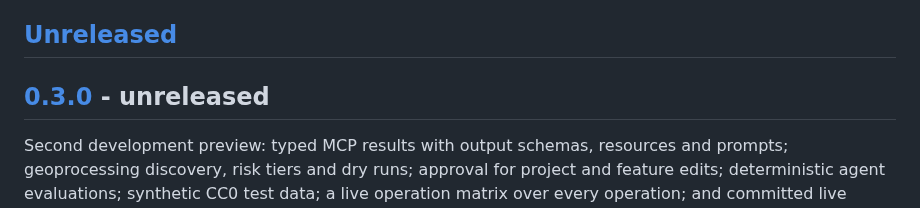
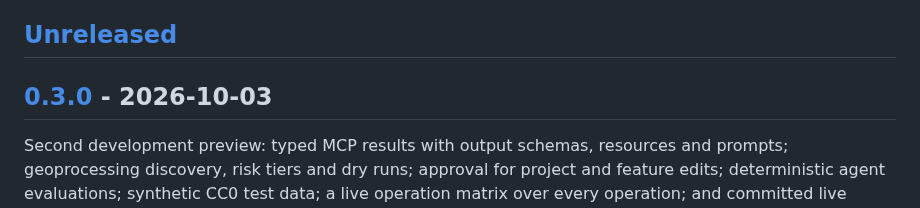
Before and after one commit to nicoazel/ArcGISPro.MCP, a Markdown page: CHANGELOG.md, the part around the change. GitHub-like rendering.

Commit message:
docs(changelog): date the 0.3.0 release
Co-Authored-By: Claude Opus 5.5 <noreply@anthropic.com>

```diff
--- a/CHANGELOG.md
+++ b/CHANGELOG.md
@@ -4,7 +4,7 @@ All notable changes to this project are documented here. The format is based on
 
 ## [Unreleased]
 
-## [0.3.0] - unreleased
+## [0.3.0] - 2026-10-03
 
 Second development preview: typed MCP results with output schemas, resources and prompts; geoprocessing discovery, risk tiers and dry runs; approval for project and feature edits; deterministic agent evaluations; synthetic CC0 test data; a live operation matrix over every operation; and committed live ArcGIS Pro acceptance evidence, including the first full operation matrix run. Unsigned; not a production release.
 
```
